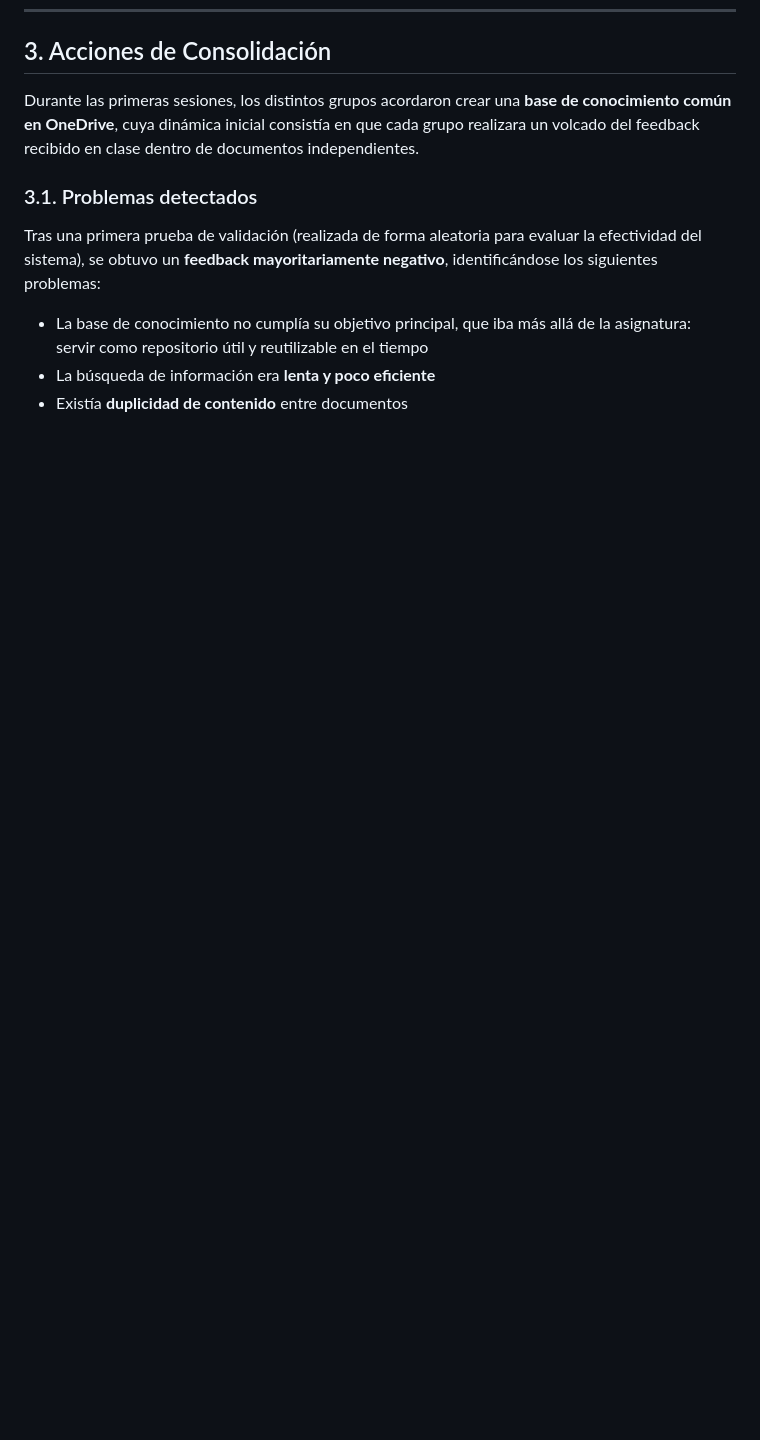
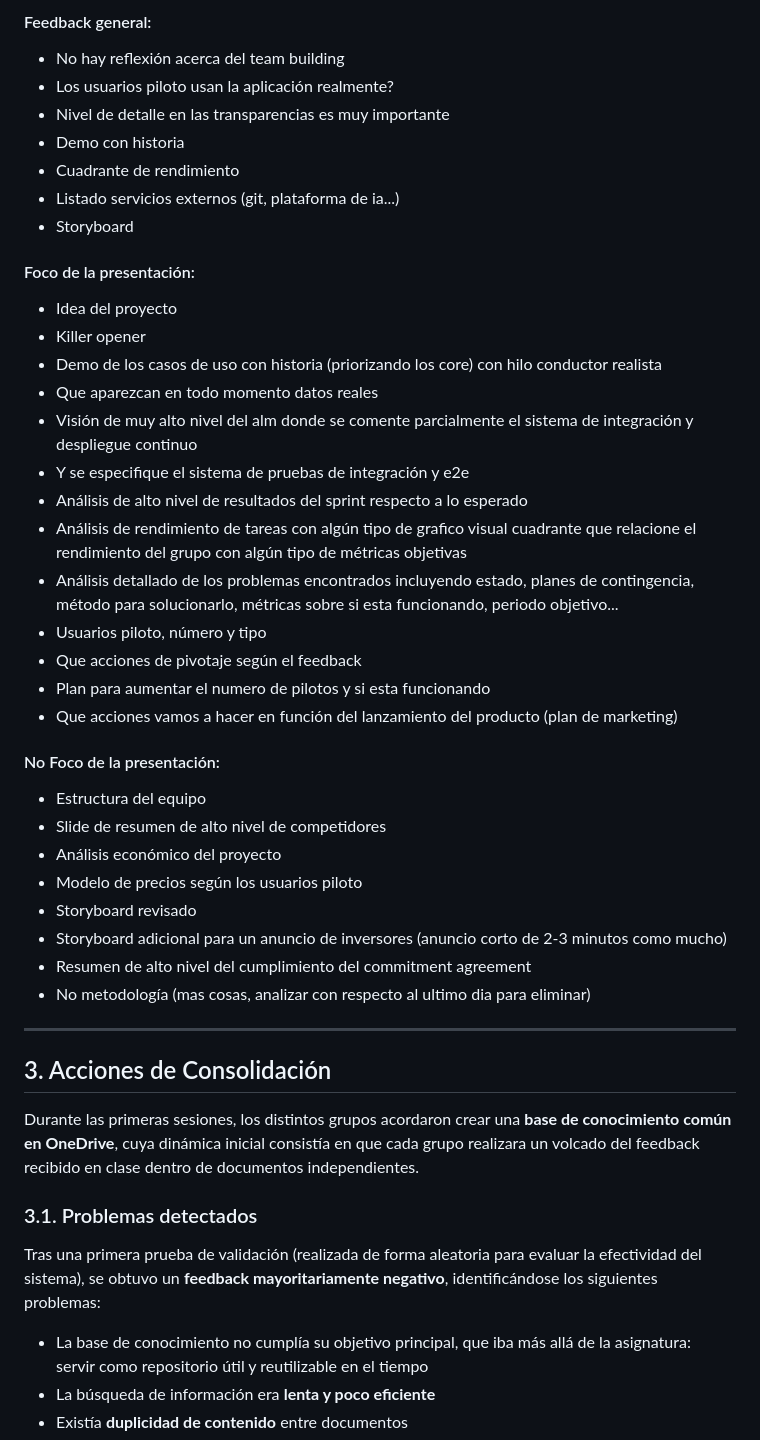
Before and after one commit to G4-AURA/Entrega-S1, a Markdown page: documentacion/Sprint 3/4-S3-contribution-Knowledge-Base.md, the part around one of its changes. Rendered like a GitHub page; blank space fills up the shorter version.

```diff
--- a/documentacion/Sprint 3/4-S3-contribution-Knowledge-Base.md
+++ b/documentacion/Sprint 3/4-S3-contribution-Knowledge-Base.md
@@ -371,3 +471,39 @@ Este contenido se **actualiza de forma semanal** a partir del feedback recibido
+#### Feedback general:
+- No hay reflexión acerca del team building
+- Los usuarios piloto usan la aplicación realmente?
+- Nivel de detalle en las transparencias es muy importante
+- Demo con historia
+- Cuadrante de rendimiento
+- Listado servicios externos (git, plataforma de ia...)
+- Storyboard
+
+#### Foco de la presentación:
+- Idea del proyecto
+- Killer opener
+- Demo de los casos de uso con historia (priorizando los core) con hilo conductor realista
+- Que aparezcan en todo momento datos reales
+- Visión de muy alto nivel del alm donde se comente parcialmente el sistema de integración y despliegue continuo
+- Y se especifique el sistema de pruebas de integración y e2e
+- Análisis de alto nivel de resultados del sprint respecto a lo esperado
+- Análisis de rendimiento de tareas con algún tipo de grafico visual cuadrante que relacione el rendimiento del grupo con algún tipo de métricas objetivas
+- Análisis detallado de los problemas encontrados incluyendo estado, planes de contingencia, método para solucionarlo, métricas sobre si esta funcionando, periodo objetivo...
+- Usuarios piloto, número y tipo
+- Que acciones de pivotaje según el feedback
+- Plan para aumentar el numero de pilotos y si esta funcionando
+- Que acciones vamos a hacer en función del lanzamiento del producto (plan de marketing)
+
+#### No Foco de la presentación:
+- Estructura del equipo
+- Slide de resumen de alto nivel de competidores
+- Análisis económico del proyecto
+- Modelo de precios según los usuarios piloto
+- Storyboard revisado
+- Storyboard adicional para un anuncio de inversores (anuncio corto de 2-3 minutos como mucho)
+- Resumen de alto nivel del cumplimiento del commitment agreement
+- No metodología (mas cosas, analizar con respecto al ultimo dia para eliminar)
+
+---
+
 ## 3. Acciones de Consolidación
 
 Durante las primeras sesiones, los distintos grupos acordaron crear una **base de conocimiento común en OneDrive**, cuya dinámica inicial consistía en que cada grupo realizara un volcado del feedback recibido en clase dentro de documentos independientes.
```
Also changed, not shown: other parts of documentacion/Sprint 3/4-S3-contribution-Knowledge-Base.md (+100 -0 lines).
